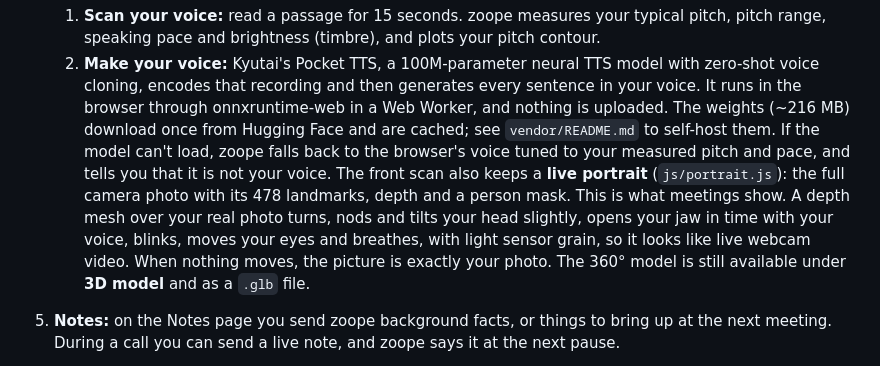
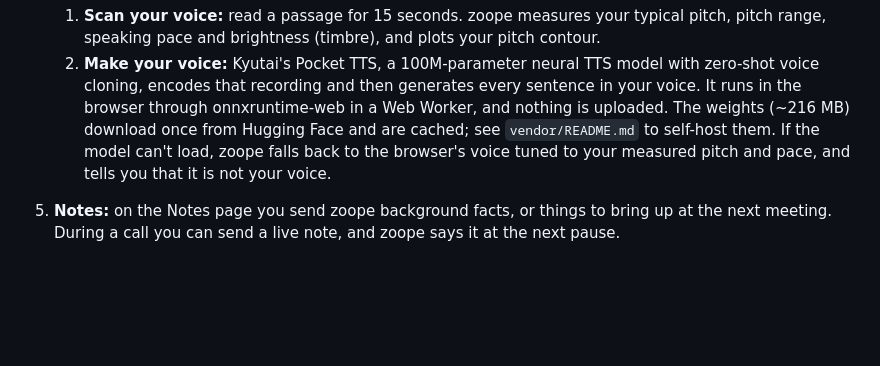
Before and after one commit to AIWebz/zoope, a Markdown page: README.md, the part around the change. GitHub-like rendering; blank space fills up the shorter version.

Commit message:
Drop the stale 3D model paragraph from the README
Co-Authored-By: Claude Opus 5.5 <noreply@anthropic.com>
Claude-Session: https://claude.ai/code/session_01H5YoRpJBnTXdP4rzCr81X3

```diff
--- a/README.md
+++ b/README.md
@@ -27,7 +27,6 @@ The face, segmentation, avatar rendering and voice runtimes are bundled in `vend
 4. **Voice (two steps):**
    1. **Scan your voice:** read a passage for 15 seconds. zoope measures your typical pitch, pitch range, speaking pace and brightness (timbre), and plots your pitch contour.
    2. **Make your voice:** Kyutai's Pocket TTS, a 100M-parameter neural TTS model with zero-shot voice cloning, encodes that recording and then generates every sentence in your voice. It runs in the browser through onnxruntime-web in a Web Worker, and nothing is uploaded. The weights (~216 MB) download once from Hugging Face and are cached; see `vendor/README.md` to self-host them. If the model can't load, zoope falls back to the browser's voice tuned to your measured pitch and pace, and tells you that it is not your voice.
-   The front scan also keeps a **live portrait** (`js/portrait.js`): the full camera photo with its 478 landmarks, depth and a person mask. This is what meetings show. A depth mesh over your real photo turns, nods and tilts your head slightly, opens your jaw in time with your voice, blinks, moves your eyes and breathes, with light sensor grain, so it looks like live webcam video. When nothing moves, the picture is exactly your photo. The 360° model is still available under **3D model** and as a `.glb` file.
 5. **Notes:** on the Notes page you send zoope background facts, or things to bring up at the next meeting. During a call you can send a live note, and zoope says it at the next pause.
 6. **Meetings:** zoope only attends meetings you confirm. Confirmed meetings join automatically at their start time while the page is open.
 7. **Summaries:** when a meeting ends, zoope writes a summary on your device: an overview, key points, decisions, action items with owners and due dates, questions waiting on you, and what it said for you. Summaries are saved on the Summaries page, and you can copy them or download them as Markdown.
```
